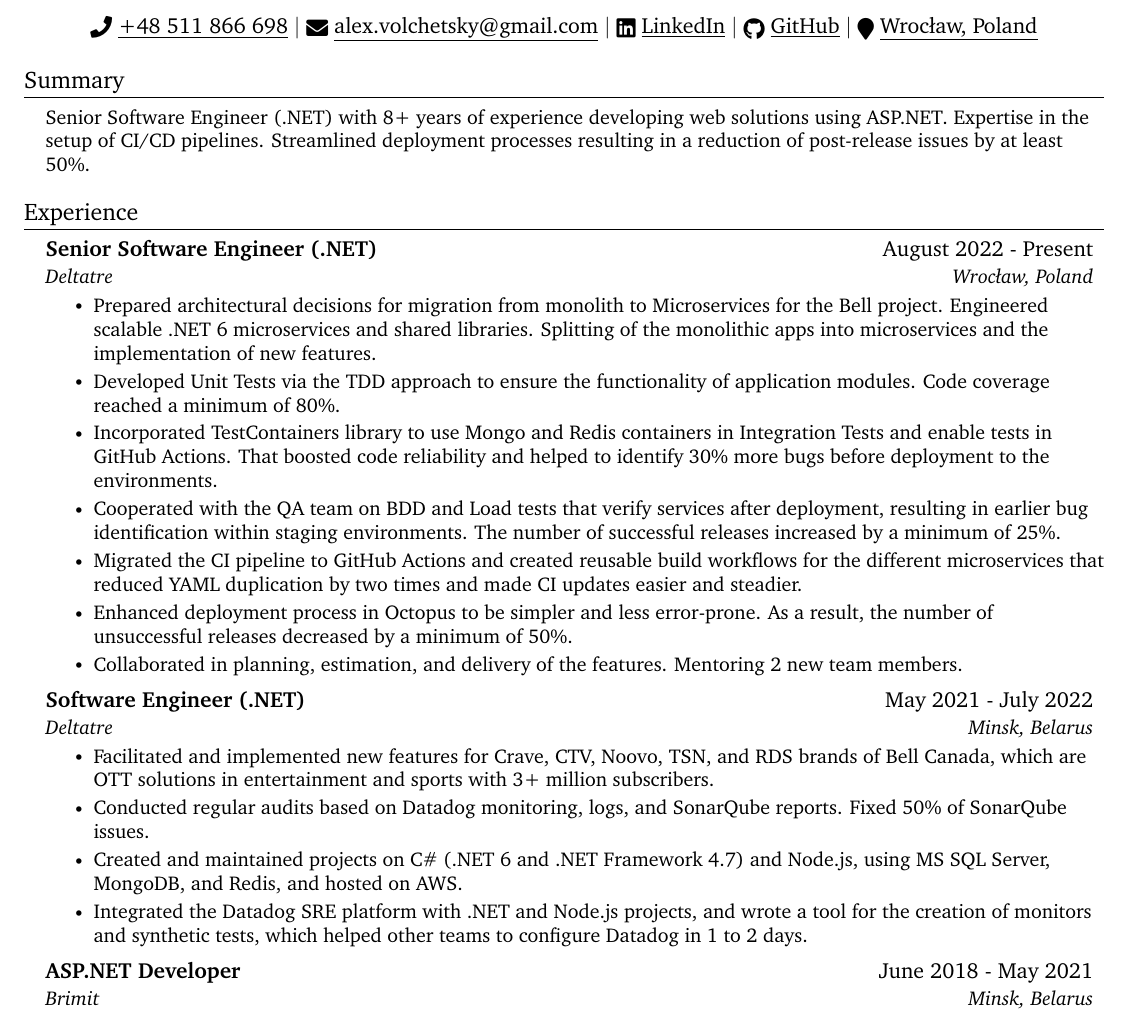
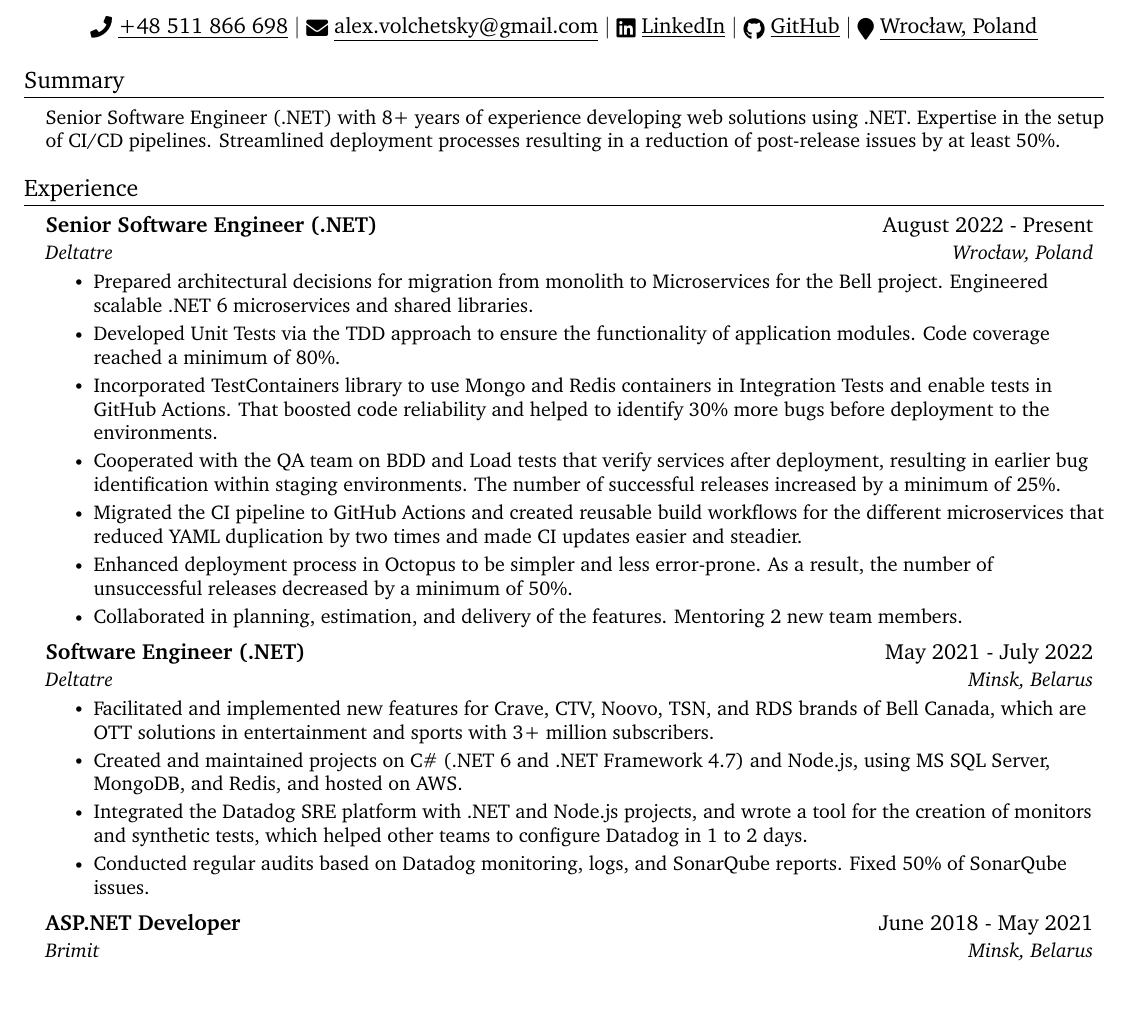
Before and after one commit to valchetski/valchetski, a LaTeX CV (cv/aliaksandr-valchetski-cv.tex): part of page 1 of 2, cut so that both start at the same text. Compiled offline with pdfLaTeX.

Commit message:
improve readability

```diff
--- a/cv/aliaksandr-valchetski-cv.tex
+++ b/cv/aliaksandr-valchetski-cv.tex
@@ -117,7 +117,7 @@
 %-----------SUMMARY-----------
 \section{Summary}
   \resumeSubHeadingListStart
-    \resumeItem{Senior Software Engineer (.NET) with 8+ years of experience developing web solutions using ASP.NET.
+    \resumeItem{Senior Software Engineer (.NET) with 8+ years of experience developing web solutions using .NET.
     Expertise in the setup of CI/CD pipelines. Streamlined deployment processes resulting in a reduction of post-release issues by at least 50\%.}
   \resumeSubHeadingListEnd
 
@@ -130,9 +130,7 @@
       {Deltatre}{ Wrocław, Poland}
       \resumeItemListStart
         \resumeItem{Prepared architectural decisions
-        for migration from monolith to Microservices for the Bell project. Engineered scalable .NET 6 microservices and shared libraries.
-        Splitting of the
-        monolithic apps into microservices and the implementation of new features.}
+        for migration from monolith to Microservices for the Bell project. Engineered scalable .NET 6 microservices and shared libraries.}
         \resumeItem{Developed Unit Tests via the TDD approach to ensure the functionality of application modules.
         Code coverage reached a minimum of 80\%.}
         \resumeItem{Incorporated TestContainers library to use Mongo and Redis containers in Integration Tests and enable tests in GitHub Actions.
@@ -151,11 +149,11 @@
       {Deltatre}{ Minsk, Belarus}
       \resumeItemListStart
         \resumeItem{Facilitated and implemented new features for Crave, CTV, Noovo, TSN, and RDS brands of Bell Canada, which are OTT solutions in entertainment and sports with 3+ million subscribers.}
-        \resumeItem{Conducted regular audits based on Datadog monitoring, logs, and SonarQube reports. Fixed 50\% of SonarQube issues.}
         \resumeItem{Created and maintained projects on C\# (.NET 6 and .NET Framework 4.7) and Node.js, using MS SQL Server, MongoDB, and Redis, and hosted on AWS.}
         \resumeItem{Integrated the Datadog SRE platform with .NET and Node.js projects,
         and wrote a tool for the creation of monitors and synthetic tests,
         which helped other teams to configure Datadog in 1 to 2 days.}
+        \resumeItem{Conducted regular audits based on Datadog monitoring, logs, and SonarQube reports. Fixed 50\% of SonarQube issues.}
     \resumeItemListEnd
 
     \resumeSubheading
```
Also changed, not shown: cv/aliaksandr-valchetski-cv.pdf.
